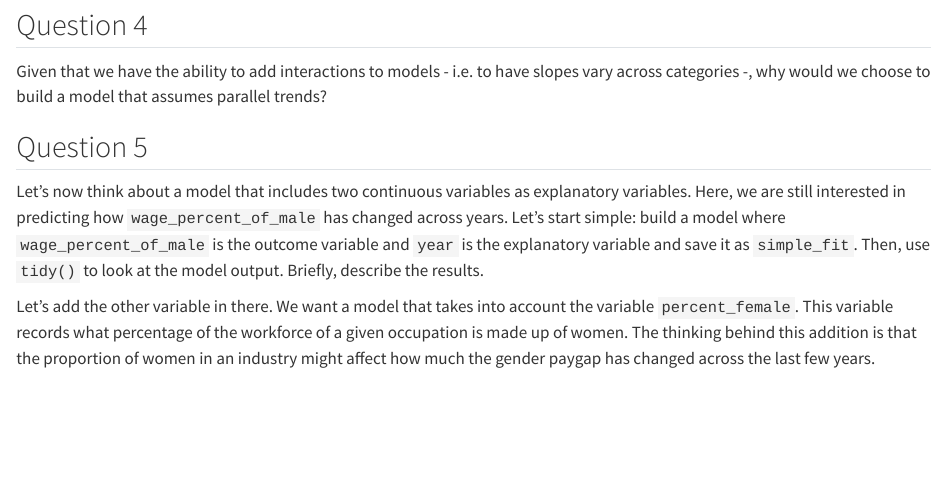
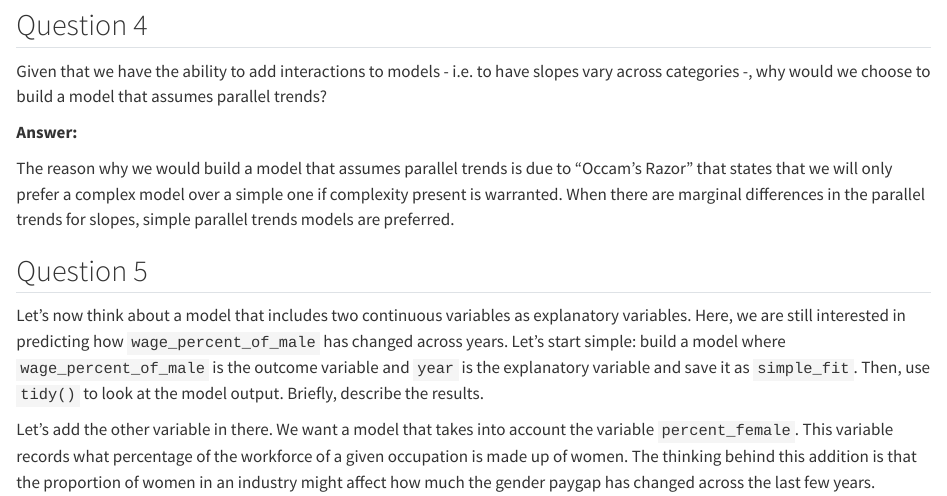
Before and after one commit to MatthewOStricker/soc223, a Quarto document (chapter_06(1).qmd): the page in a window 1100 px wide, from 4760 px down. Rendered offline with R 4.5, knitr and Pandoc in place of Quarto, with nearby package versions; some code elsewhere in the file could not run offline; long lines of code are wrapped.

Commit message:
Question 4
Complete

```diff
--- a/chapter_06(1).qmd
+++ b/chapter_06(1).qmd
@@ -184,6 +184,10 @@ There are differences present in the estimates. The wage gap found in the `Compu
 
 Given that we have the ability to add interactions to models - i.e. to have slopes vary across categories -, why would we choose to build a model that assumes parallel trends?
 
+**Answer:**
+
+The reason why we would build a model that assumes parallel trends is due to "Occam's Razor" that states that we will only prefer a complex model over a simple one if complexity present is warranted. When there are marginal differences in the parallel trends for slopes, simple parallel trends models are preferred.
+
 ## Question 5
 
 Let's now think about a model that includes two continuous variables as explanatory variables. Here, we are still interested in predicting how `wage_percent_of_male` has changed across years. Let's start simple: build a model where `wage_percent_of_male` is the outcome variable and `year` is the explanatory variable and save it as `simple_fit`. Then, use `tidy()` to look at the model output. Briefly, describe the results.
```
